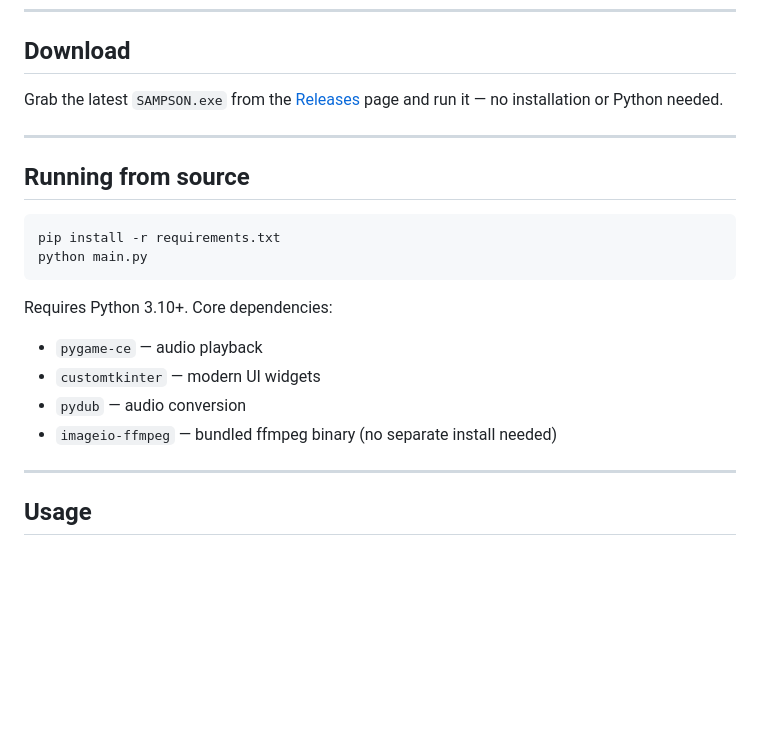
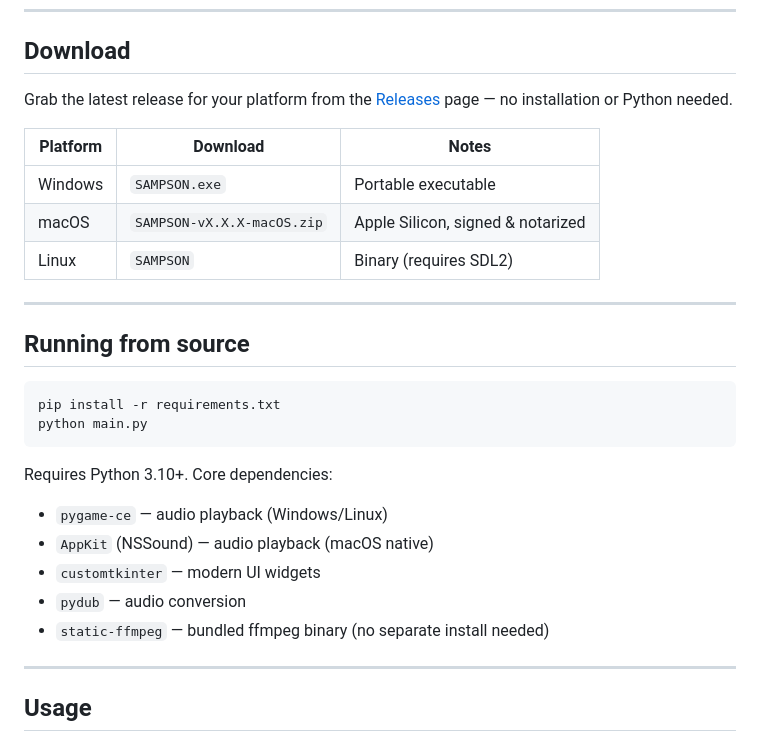
Before and after one commit to irpina/Sampson-Sample-Manager, a Markdown page: README.md, the part around one of its changes. GitHub-like rendering; blank space fills up the shorter version.

````diff
--- a/README.md
+++ b/README.md
@@ -47,7 +47,13 @@
 
 ## Download
 
-Grab the latest `SAMPSON.exe` from the [Releases](https://github.com/irpina/Splice-Sample-Flattener/releases) page and run it — no installation or Python needed.
+Grab the latest release for your platform from the [Releases](https://github.com/irpina/Sampson-Sample-Manager/releases) page — no installation or Python needed.
+
+| Platform | Download | Notes |
+|----------|----------|-------|
+| Windows | `SAMPSON.exe` | Portable executable |
+| macOS | `SAMPSON-vX.X.X-macOS.zip` | Apple Silicon, signed & notarized |
+| Linux | `SAMPSON` | Binary (requires SDL2)
 
 ---
 
@@ -59,10 +65,11 @@ python main.py
 ```
 
 Requires Python 3.10+. Core dependencies:
-- `pygame-ce` — audio playback
+- `pygame-ce` — audio playback (Windows/Linux)
+- `AppKit` (NSSound) — audio playback (macOS native)
 - `customtkinter` — modern UI widgets
 - `pydub` — audio conversion
-- `imageio-ffmpeg` — bundled ffmpeg binary (no separate install needed)
+- `static-ffmpeg` — bundled ffmpeg binary (no separate install needed)
 
 ---
 
````
Also changed, not shown: other parts of README.md (+27 -4 lines).
